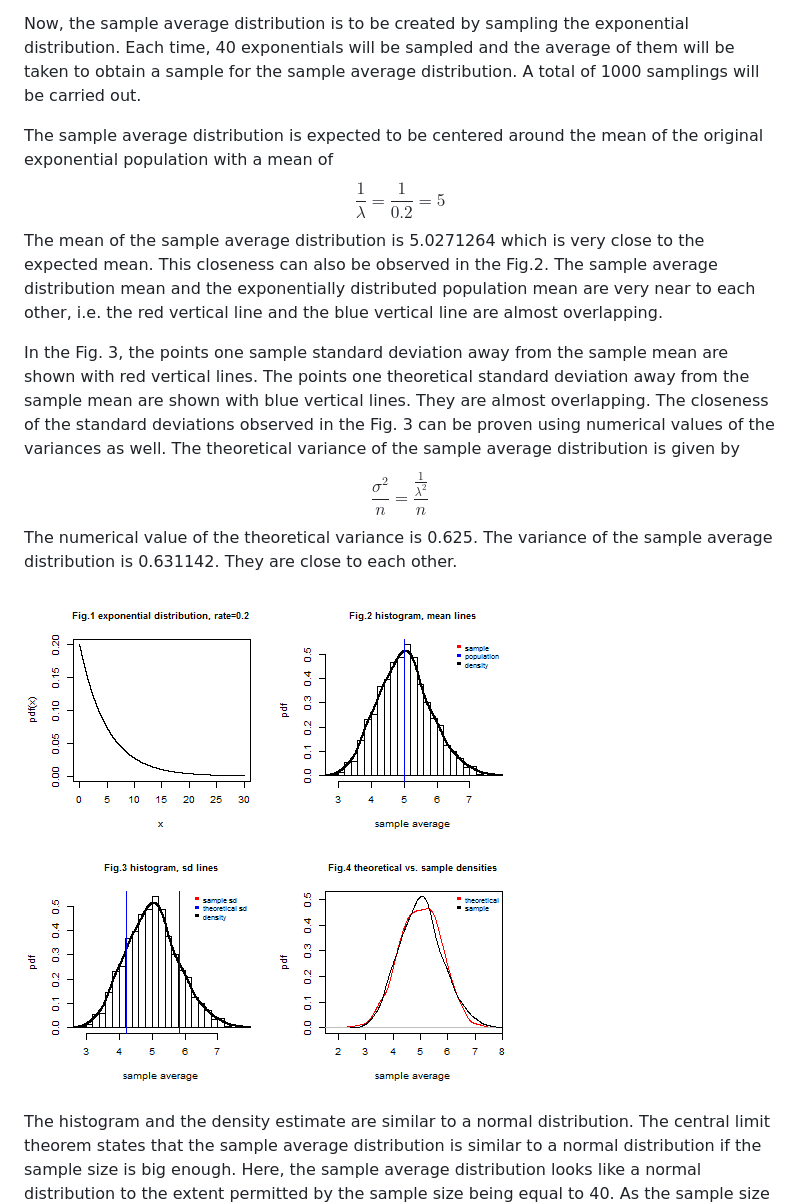
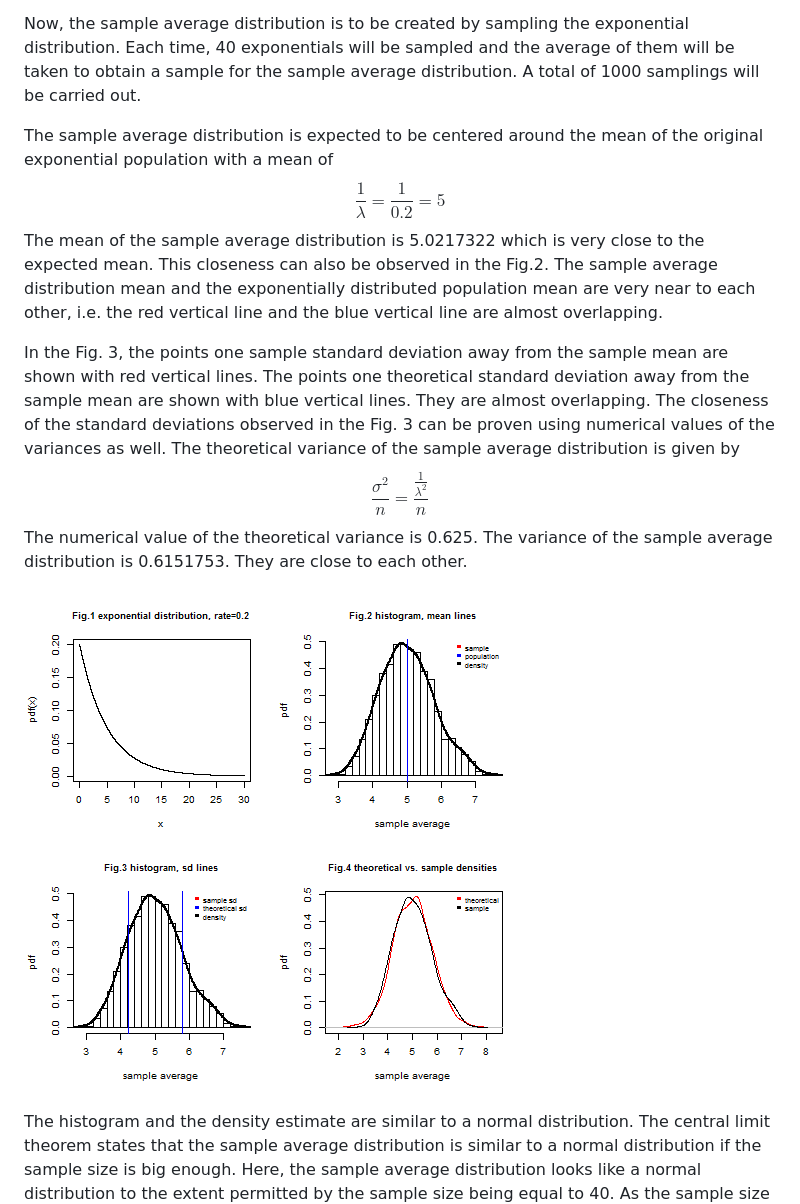
Before and after one commit to SaffetGokcenSen/Statistical-Inference-Course-Project, a Markdown page: stat_infer_project.md, the part around the change printed below. GitHub-like rendering; pictures changed too: figure/sample_avg_histogram_mean-1.png.

```diff
--- a/stat_infer_project.md
+++ b/stat_infer_project.md
@@ -18,9 +18,9 @@ Now, the sample average distribution is to be created by sampling the exponentia
 
 
 
-The sample average distribution is expected to be centered around the mean of the original exponential population with a mean of $$\frac{1}{\lambda}=\frac{1}{0.2}=5$$ The mean of the sample average distribution is 5.0271264 which is very close to the expected mean. This closeness can also be observed in the Fig.2. The sample average distribution mean and the exponentially distributed population mean are very near to each other, i.e. the red vertical line and the blue vertical line are almost overlapping.
+The sample average distribution is expected to be centered around the mean of the original exponential population with a mean of $$\frac{1}{\lambda}=\frac{1}{0.2}=5$$ The mean of the sample average distribution is 5.0217322 which is very close to the expected mean. This closeness can also be observed in the Fig.2. The sample average distribution mean and the exponentially distributed population mean are very near to each other, i.e. the red vertical line and the blue vertical line are almost overlapping.
 
-In the Fig. 3, the points one sample standard deviation away from the sample mean are shown with red vertical lines. The points one theoretical standard deviation away from the sample mean are shown with blue vertical lines. They are almost overlapping. The closeness of the standard deviations observed in the Fig. 3 can be proven using numerical values of the variances as well. The theoretical variance of the sample average distribution is given by $$\frac{\sigma^{2}}{n}=\frac{\frac{1}{\lambda^{2}}}{n}$$ The numerical value of the theoretical variance is 0.625. The variance of the sample average distribution is 0.631142. They are close to each other.
+In the Fig. 3, the points one sample standard deviation away from the sample mean are shown with red vertical lines. The points one theoretical standard deviation away from the sample mean are shown with blue vertical lines. They are almost overlapping. The closeness of the standard deviations observed in the Fig. 3 can be proven using numerical values of the variances as well. The theoretical variance of the sample average distribution is given by $$\frac{\sigma^{2}}{n}=\frac{\frac{1}{\lambda^{2}}}{n}$$ The numerical value of the theoretical variance is 0.625. The variance of the sample average distribution is 0.6151753. They are close to each other.
 
 ![plot of chunk sample_avg_histogram_mean](figure/sample_avg_histogram_mean-1.png)
 
```
Also changed, not shown: other parts of stat_infer_project.md (+34 -30 lines), figure/box_plots-1.png, 2 other files.
